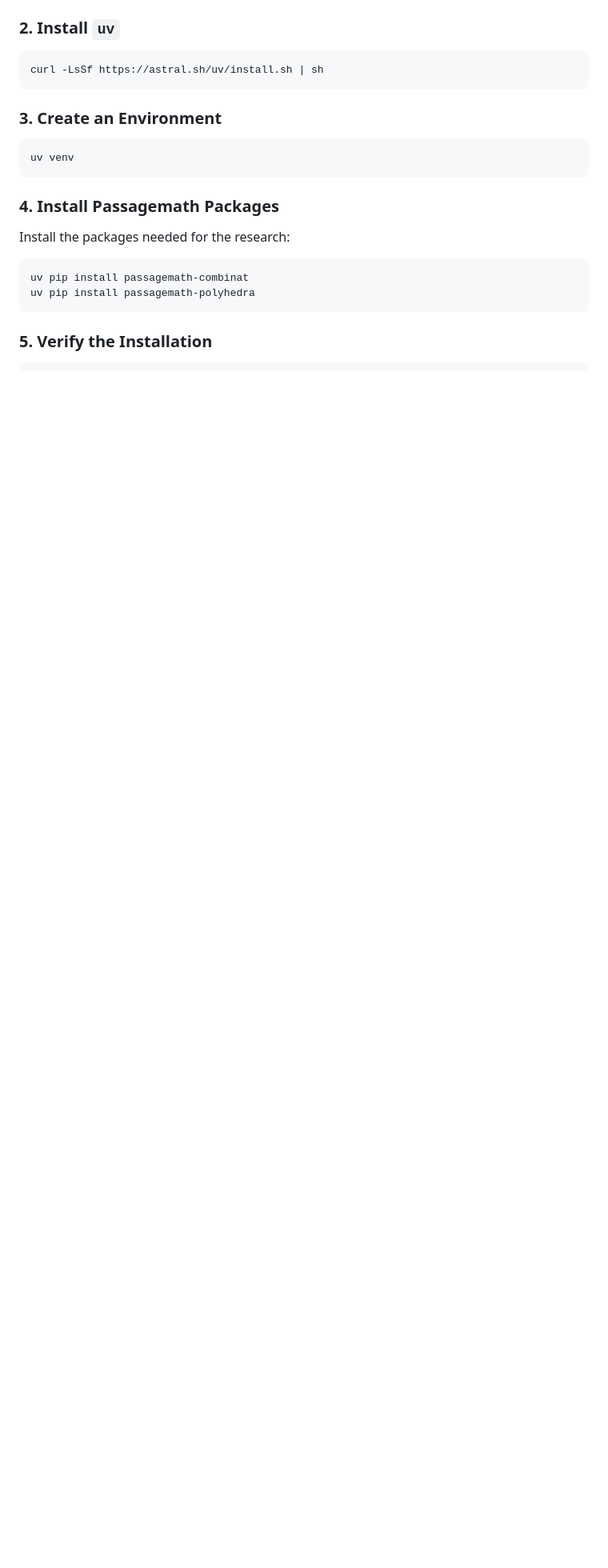
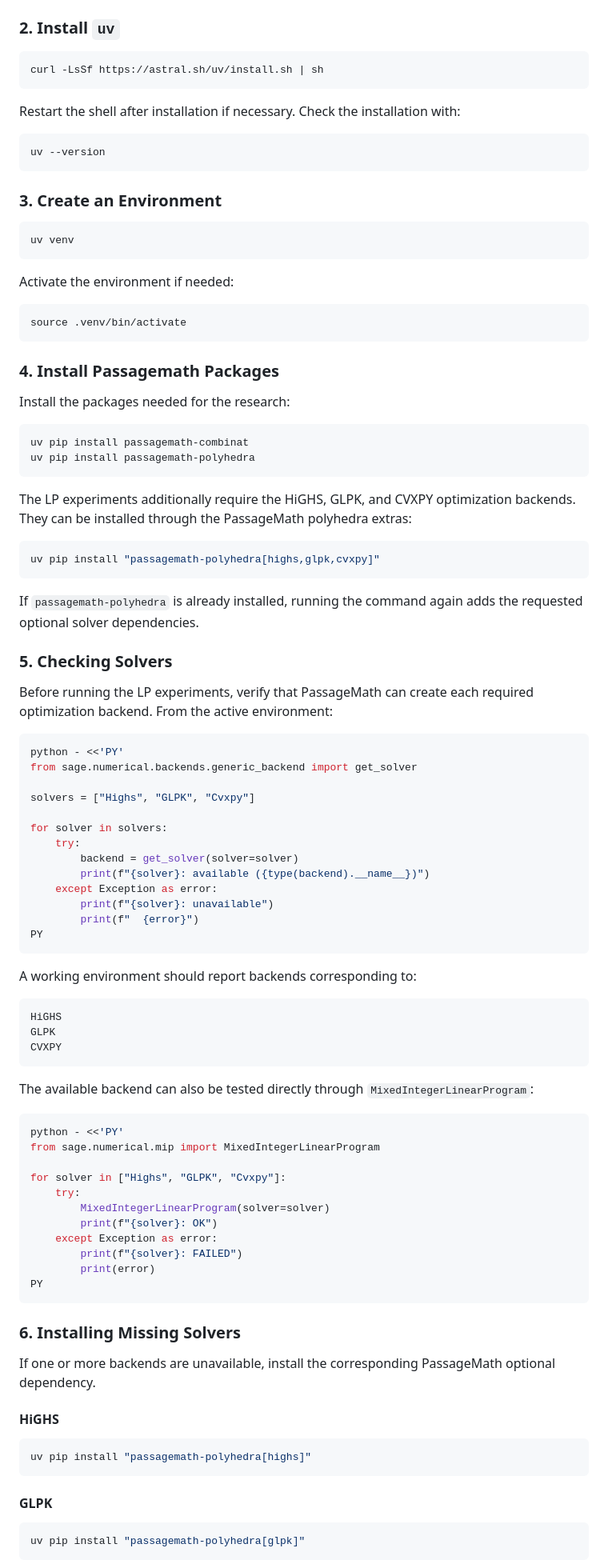
Before and after one commit to JasLaras/passagemath-workspace, a Markdown page: README.md, the part around one of its changes. Shown at 80% size. Rendered like a GitHub page; blank space fills up the shorter version.

````diff
--- a/README.md
+++ b/README.md
@@ -178,10 +188,23 @@ cd fork
 curl -LsSf https://astral.sh/uv/install.sh | sh
 ```
 
+Restart the shell after installation if necessary.
+Check the installation with:
+
+```bash
+uv --version
+```
+
 ### 3. Create an Environment
 
 ```bash
 uv venv
+```
+
+Activate the environment if needed:
+
+```bash
+source .venv/bin/activate
 ```
 
 ### 4. Install Passagemath Packages
@@ -193,4 +216,72 @@ uv pip install passagemath-combinat
 uv pip install passagemath-polyhedra
 ```
 
-### 5. Verify the Installation
+The LP experiments additionally require the HiGHS, GLPK, and CVXPY optimization backends.
+They can be installed through the PassageMath polyhedra extras:
+
+```bash
+uv pip install "passagemath-polyhedra[highs,glpk,cvxpy]"
+```
+
+If `passagemath-polyhedra` is already installed, running the command again adds the requested optional solver dependencies.
+
+### 5. Checking Solvers
+
+Before running the LP experiments, verify that PassageMath can create each required optimization backend.
+From the active environment:
+
+```bash
+python - <<'PY'
+from sage.numerical.backends.generic_backend import get_solver
+
+solvers = ["Highs", "GLPK", "Cvxpy"]
+
+for solver in solvers:
+    try:
+        backend = get_solver(solver=solver)
+        print(f"{solver}: available ({type(backend).__name__})")
+    except Exception as error:
+        print(f"{solver}: unavailable")
+        print(f"  {error}")
+PY
+```
+
+A working environment should report backends corresponding to:
+
+```bash
+HiGHS
+GLPK
+CVXPY
+```
+
+The available backend can also be tested directly through `MixedIntegerLinearProgram`:
+
+```bash
+python - <<'PY'
+from sage.numerical.mip import MixedIntegerLinearProgram
+
+for solver in ["Highs", "GLPK", "Cvxpy"]:
+    try:
+        MixedIntegerLinearProgram(solver=solver)
+        print(f"{solver}: OK")
+    except Exception as error:
+        print(f"{solver}: FAILED")
+        print(error)
+PY
+```
+
+### 6. Installing Missing Solvers
+
+If one or more backends are unavailable, install the corresponding PassageMath optional dependency.
+
+#### HiGHS
+```bash
+uv pip install "passagemath-polyhedra[highs]"
+```
+
+#### GLPK
+
+```bash
+uv pip install "passagemath-polyhedra[glpk]"
+```
+
````
Also changed, not shown: other parts of README.md (+66 -6 lines).
